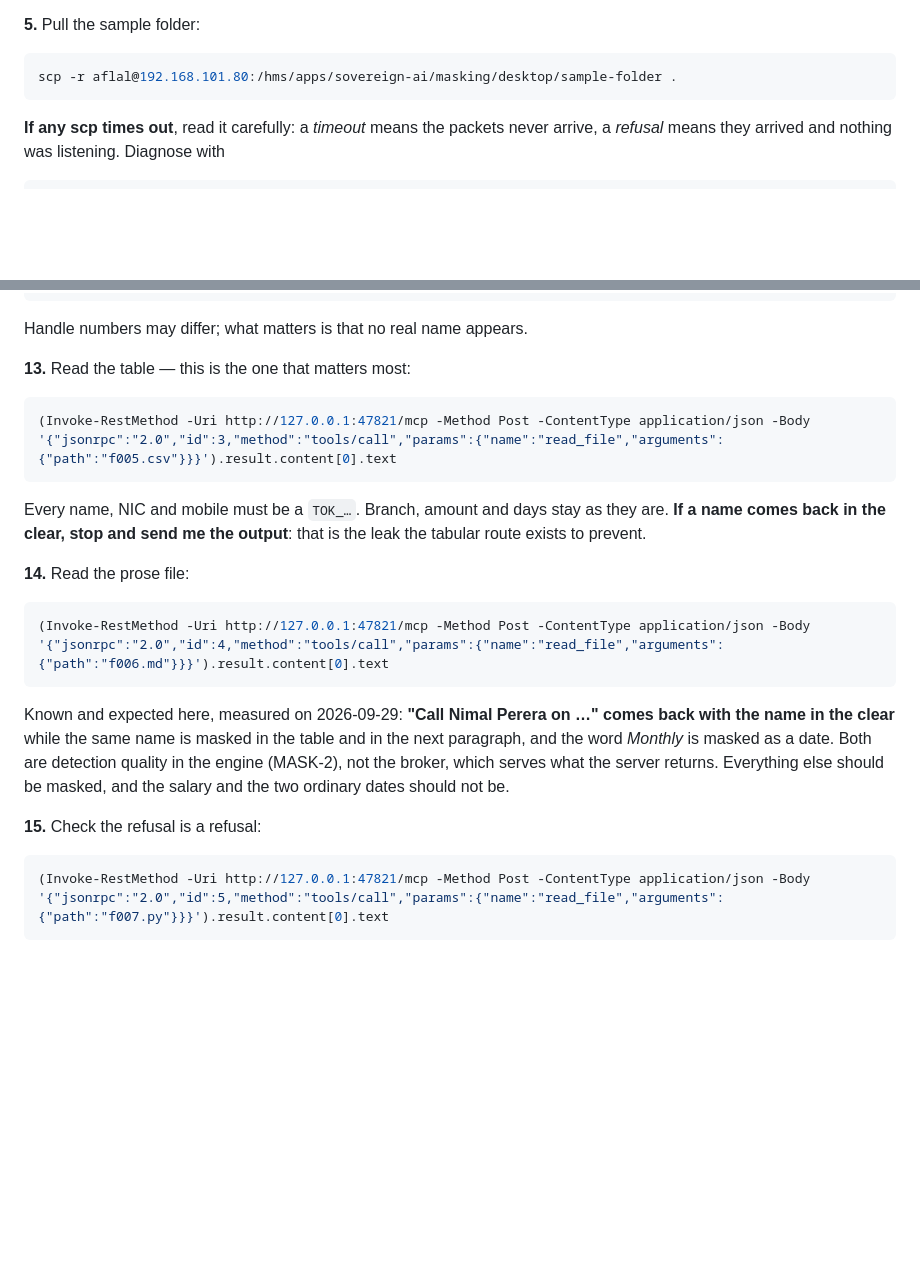
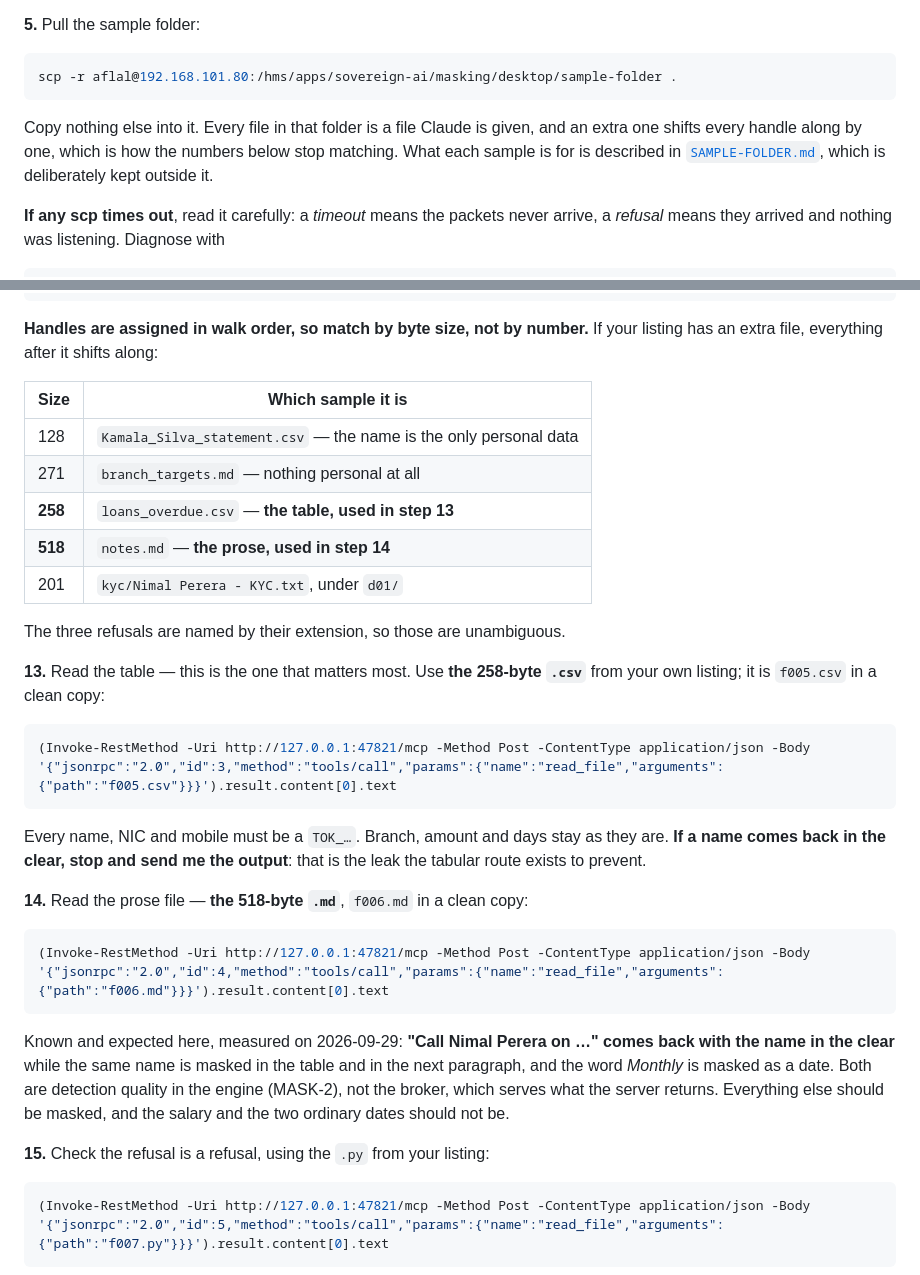
Before and after one commit to AflalHussain/maskroom, a Markdown page: desktop/TESTING-FOLDER-SHARING.md, 2 parts joined by grey strips. Rendered like a GitHub page; blank space fills up the shorter version.

````diff
--- a/desktop/TESTING-FOLDER-SHARING.md
+++ b/desktop/TESTING-FOLDER-SHARING.md
@@ -74,6 +74,11 @@ missing feature.
 ```powershell
 scp -r aflal@192.168.101.80:/hms/apps/sovereign-ai/masking/desktop/sample-folder .
 ```
+
+Copy nothing else into it. Every file in that folder is a file Claude is given,
+and an extra one shifts every handle along by one, which is how the numbers below
+stop matching. What each sample is for is described in
+[`SAMPLE-FOLDER.md`](SAMPLE-FOLDER.md), which is deliberately kept outside it.
 
 **If any scp times out**, read it carefully: a *timeout* means the packets never
 arrive, a *refusal* means they arrived and nothing was listening. Diagnose with
@@ -165,9 +170,21 @@ f007.py   -- NOT SERVED: source code: masking it would corrupt it ...
 d01/f008.txt  (201 bytes)
 ```
 
-Handle numbers may differ; what matters is that no real name appears.
+**Handles are assigned in walk order, so match by byte size, not by number.** If
+your listing has an extra file, everything after it shifts along:
 
-**13.** Read the table — this is the one that matters most:
+| Size | Which sample it is |
+|---|---|
+| 128 | `Kamala_Silva_statement.csv` — the name is the only personal data |
+| 271 | `branch_targets.md` — nothing personal at all |
+| **258** | `loans_overdue.csv` — **the table, used in step 13** |
+| **518** | `notes.md` — **the prose, used in step 14** |
+| 201 | `kyc/Nimal Perera - KYC.txt`, under `d01/` |
+
+The three refusals are named by their extension, so those are unambiguous.
+
+**13.** Read the table — this is the one that matters most. Use **the 258-byte
+`.csv`** from your own listing; it is `f005.csv` in a clean copy:
 
 ```powershell
 (Invoke-RestMethod -Uri http://127.0.0.1:47821/mcp -Method Post -ContentType application/json -Body '{"jsonrpc":"2.0","id":3,"method":"tools/call","params":{"name":"read_file","arguments":{"path":"f005.csv"}}}').result.content[0].text
@@ -177,7 +194,7 @@ Every name, NIC and mobile must be a `TOK_…`. Branch, amount and days stay as
 they are. **If a name comes back in the clear, stop and send me the output**:
 that is the leak the tabular route exists to prevent.
 
-**14.** Read the prose file:
+**14.** Read the prose file — **the 518-byte `.md`**, `f006.md` in a clean copy:
 
 ```powershell
 (Invoke-RestMethod -Uri http://127.0.0.1:47821/mcp -Method Post -ContentType application/json -Body '{"jsonrpc":"2.0","id":4,"method":"tools/call","params":{"name":"read_file","arguments":{"path":"f006.md"}}}').result.content[0].text
@@ -190,7 +207,7 @@ detection quality in the engine (MASK-2), not the broker, which serves what the
 server returns. Everything else should be masked, and the salary and the two
 ordinary dates should not be.
 
-**15.** Check the refusal is a refusal:
+**15.** Check the refusal is a refusal, using the `.py` from your listing:
 
 ```powershell
 (Invoke-RestMethod -Uri http://127.0.0.1:47821/mcp -Method Post -ContentType application/json -Body '{"jsonrpc":"2.0","id":5,"method":"tools/call","params":{"name":"read_file","arguments":{"path":"f007.py"}}}').result.content[0].text
````
Also changed, not shown: desktop/README.md (+1 -1 lines), desktop/SAMPLE-FOLDER.md (renamed from desktop/sample-folder/README.md, +10 -5 lines).
